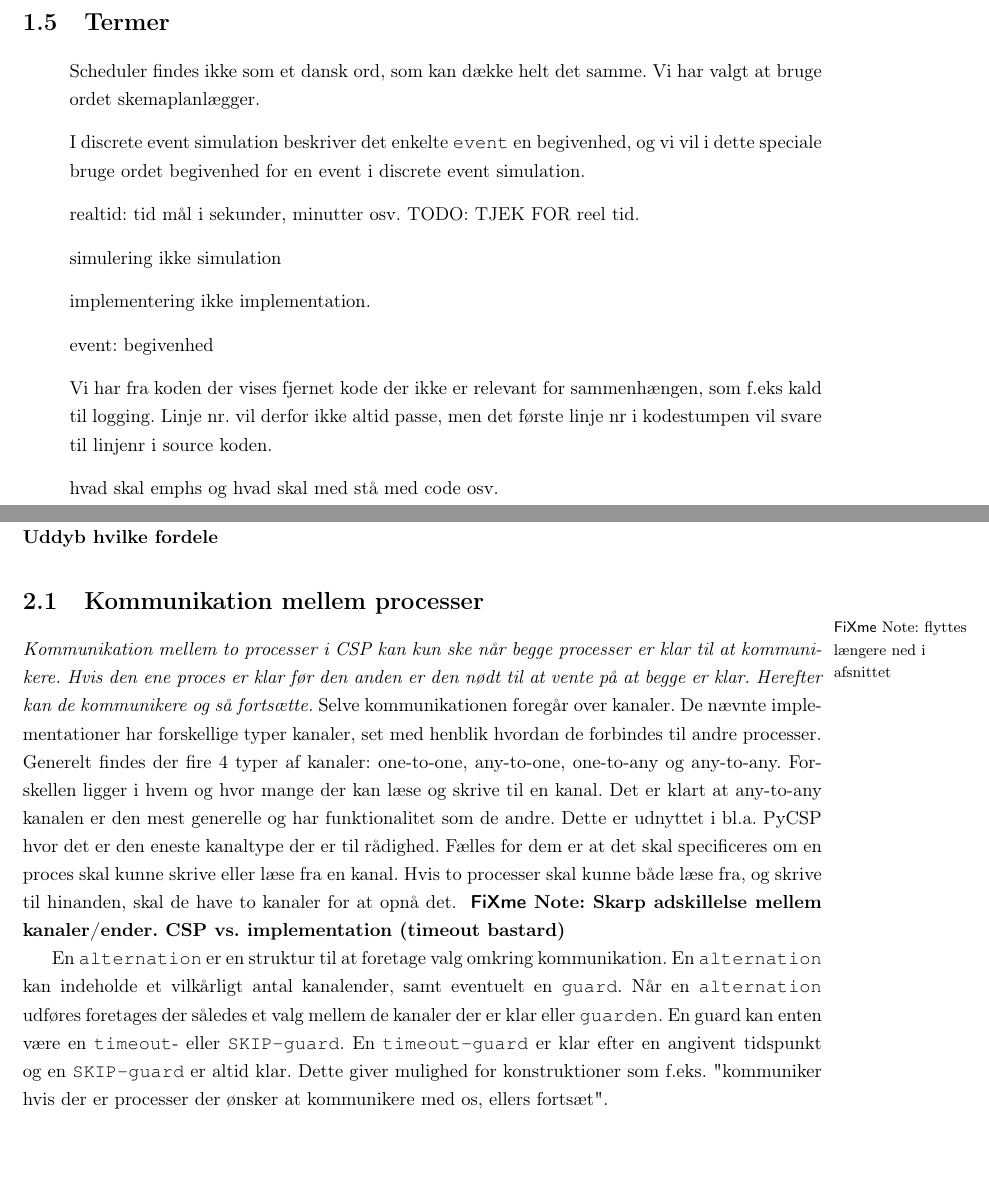
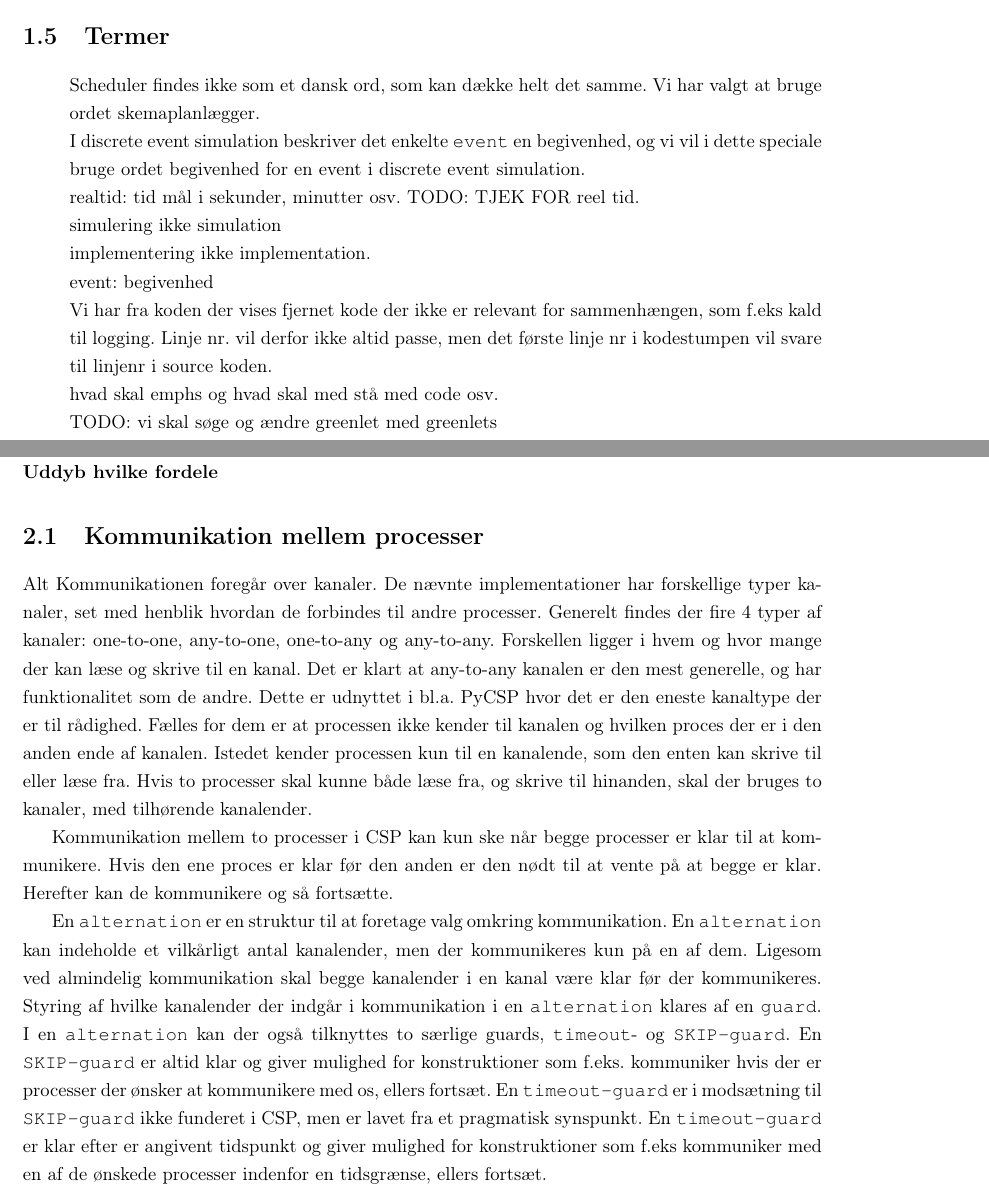
Before and after one commit to shamran/TimedPyCSP, a LaTeX book (report/skelet.tex, which reads report/csp/csp.tex, report/other/introduction.tex): two parts of pages 3 and 4 of 32, joined at a grey line, cut so that both start at the same text, the shorter picture padded with empty space. Compiled offline with pdfLaTeX.

Commit message:
genskrevet kommunikation i csp

```diff
--- a/report/csp/csp.tex
+++ b/report/csp/csp.tex
@@ -2,9 +2,11 @@
 CSP er et sprog til at beskrive uafhængige processer, der udelukkende udveksler information ved at sende og modtage beskeder over eksplicitte kanaler mellem processerne. Det blev introduceret af \citeauthor{hoare-csp} i \citetitle{hoare-csp}\cite{hoare-csp} og ligger til grund for adskillige praktiske implementationer i et udvalg af programmeringssprog, heriblandt Occam, Java, C++ og Python\cite{May1983, jcsp, Brown2007, pycsp}. I Python hedder udviddelsen PyCSP, og er udviklet i et samarbejde mellem mellem Tromsø og Københavns Universitet, med henblik på at kombinere fordelene fra Python og CSP.\inline{Uddyb hvilke fordele}
 
 \section{Kommunikation mellem processer}
-\fxnote*{flyttes længere ned i afsnittet}{Kommunikation mellem to processer i CSP kan kun ske når begge processer er klar til at kommunikere. Hvis den ene proces er klar før den anden er den nødt til at vente på at begge er klar. Herefter kan de kommunikere og så fortsætte.} Selve kommunikationen foregår over kanaler. De nævnte implementationer har forskellige typer kanaler, set med henblik hvordan de forbindes til andre processer. Generelt findes der fire 4 typer af kanaler: one-to-one, any-to-one, one-to-any og any-to-any. Forskellen ligger i hvem og hvor mange der kan læse og skrive til en kanal. Det er klart at any-to-any kanalen er den mest generelle og har funktionalitet som de andre. Dette er udnyttet i bl.a. PyCSP hvor det er den eneste kanaltype der er til rådighed. Fælles for dem er at det skal specificeres om en proces skal kunne skrive eller læse fra en kanal. Hvis to processer skal kunne både læse fra, og skrive til hinanden, skal de have to kanaler for at opnå det. \inline{Skarp adskillelse mellem kanaler/ender. CSP vs. implementation (timeout bastard)}
+Alt Kommunikationen foregår over kanaler. De nævnte implementationer har forskellige typer kanaler, set med henblik hvordan de forbindes til andre processer. Generelt findes der fire 4 typer af kanaler: one-to-one, any-to-one, one-to-any og any-to-any. Forskellen ligger i hvem og hvor mange der kan læse og skrive til en kanal. Det er klart at any-to-any kanalen er den mest generelle, og har funktionalitet som de andre. Dette er udnyttet i bl.a. PyCSP hvor det er den eneste kanaltype der er til rådighed. Fælles for dem er at processen ikke kender til kanalen og hvilken proces der er i den anden ende af kanalen. Istedet kender processen kun til en  kanalende, som  den enten kan skrive til eller læse fra. Hvis to processer skal kunne både læse fra, og skrive til hinanden, skal der bruges to kanaler, med tilhørende kanalender.
 
-En \code{alternation} er en struktur til at foretage valg omkring kommunikation. En \code{alternation} kan indeholde et vilkårligt antal kanalender, samt eventuelt en \code{guard}. Når en \code{alternation} udføres foretages der således et valg mellem de kanaler der er klar eller \code{guarden}. En guard kan enten være en \code{timeout}- eller \code{SKIP-guard}. En \code{timeout-guard} er klar efter en angivent tidspunkt og en \code{SKIP-guard} er altid klar. Dette giver mulighed for konstruktioner som f.eks. "kommuniker hvis der er processer der ønsker at kommunikere med os, ellers fortsæt".
+Kommunikation mellem to processer i CSP kan kun ske når begge processer er klar til at kommunikere. Hvis den ene proces er klar før den anden er den nødt til at vente på at begge er klar. Herefter kan de kommunikere og så fortsætte.
+
+En \code{alternation} er en struktur til at foretage valg omkring kommunikation. En \code{alternation} kan indeholde et vilkårligt antal kanalender, men der kommunikeres kun på en af dem. Ligesom ved almindelig kommunikation skal begge kanalender i en kanal være klar før der kommunikeres. Styring af hvilke kanalender der indgår i kommunikation i en \code{alternation}  klares af en \code{guard}. I en \code{alternation} kan der også tilknyttes to særlige guards, \code{timeout}- og \code{SKIP-guard}. En \code{SKIP-guard} er altid klar og giver mulighed for konstruktioner som f.eks. kommuniker hvis der er processer der ønsker at kommunikere med os, ellers fortsæt. En \code{timeout-guard} er i modsætning til \code{SKIP-guard} ikke funderet i CSP, men er lavet fra et pragmatisk synspunkt. En \code{timeout-guard} er klar efter er angivent tidspunkt og giver mulighed for konstruktioner som f.eks kommuniker med en af de ønskede processer indenfor en tidsgrænse, ellers fortsæt.
 
 \section{Tre implementeringer}
 I artiklen \citetitle{Friborg2009}\cite{Friborg2009} præsenteres der tre forskellige implementeringer af processer i PyCSP. Hver implementation har fordele og ulemper og formålet med at have alle tre til rådighed er at give udvikleren mulighed for at vælge den implementeringer der passer bedst til en given applikation. Implementationerne deler samme API, så det er let at skifte rundt mellem dem og teste samspillet med den udviklede applikation.
--- a/report/other/introduction.tex
+++ b/report/other/introduction.tex
@@ -57,7 +57,7 @@ program, i stedet for at benytte
 \section{Termer}
 
 \begin{list}{}{}
-
+\tightlist
 \item Scheduler findes ikke som et dansk ord, som kan  dække helt det samme. Vi har valgt at bruge ordet skemaplanlægger.
 \item I \des beskriver det enkelte \code{event} en begivenhed, og vi vil i dette speciale bruge ordet begivenhed for en event i \des.
 \item realtid: tid mål i sekunder, minutter osv. TODO: TJEK FOR reel tid.
@@ -66,4 +66,5 @@ program, i stedet for at benytte
 \item event: begivenhed
 \item Vi har fra koden der vises fjernet kode der ikke er relevant for sammenhængen, som f.eks kald til logging. Linje nr. vil derfor ikke altid passe, men det første linje nr i kodestumpen vil svare til linjenr i source koden.
 \item hvad skal emphs og hvad skal med stå med code osv.
+\item TODO: vi skal søge og ændre greenlet med greenlets
 \end{list}
```
